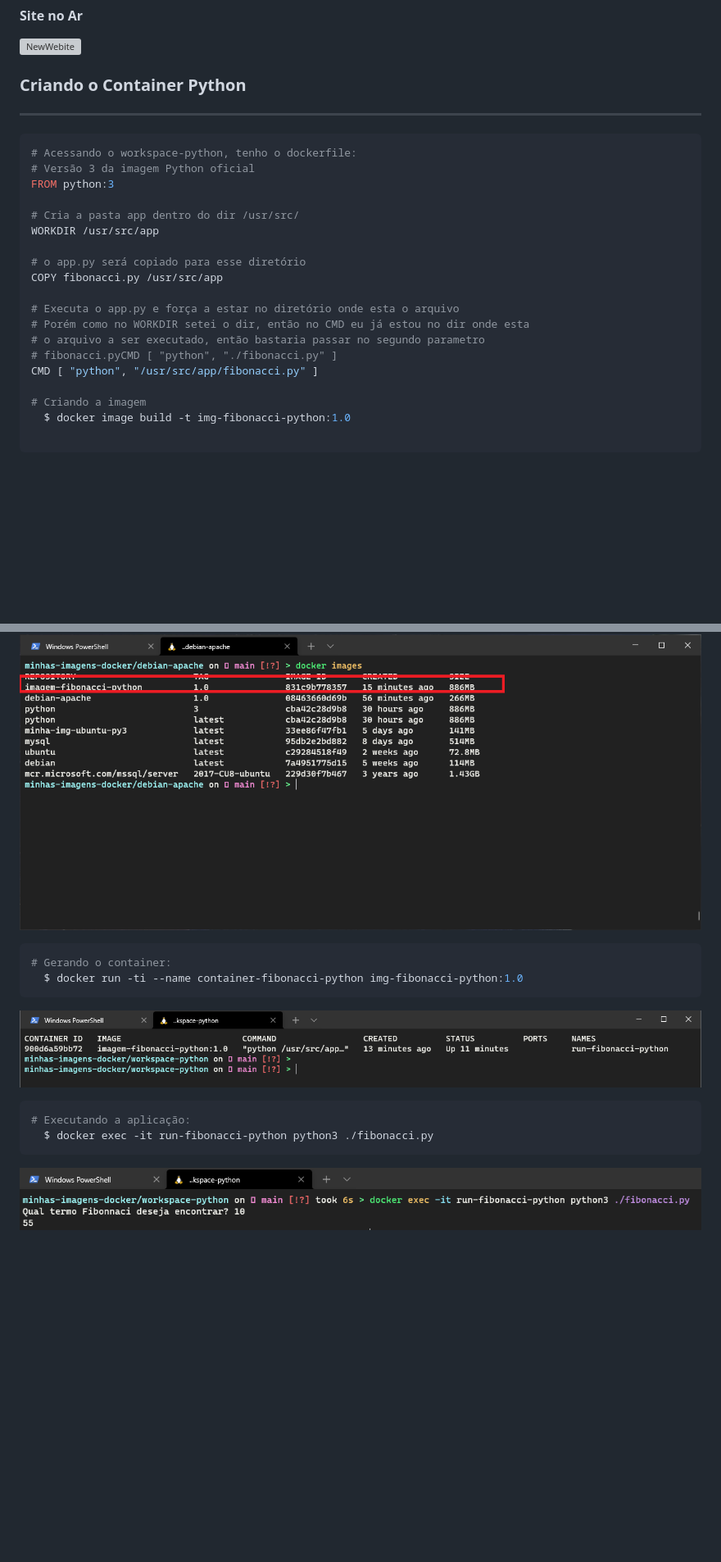
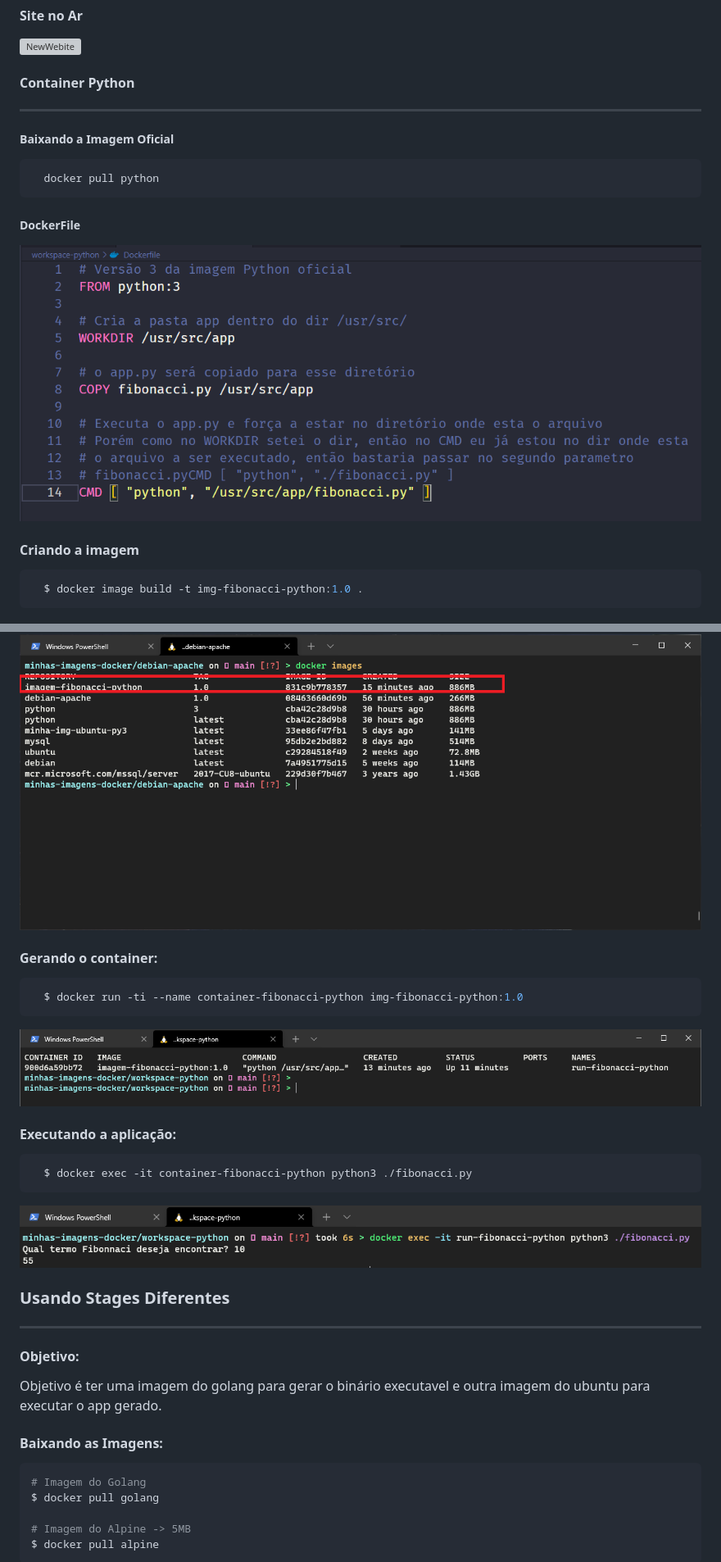
Before and after one commit to Douglasproglima/minhas-imagens-docker, a Markdown page: README.md, 2 parts joined by grey strips. Shown: that part at 82% size. Rendered like a GitHub page; pictures changed too: assets/images/2.1.png (added); blank space fills up the shorter version; grey boxes are pictures that could not be loaded.

Commit message:
Create new image Docker with golang

````diff
--- a/README.md
+++ b/README.md
@@ -165,40 +168,44 @@ Executando o procedimento acima, é gerado a imagem:
 #### Site no Ar
 ![NewWebite](./assets/images/2.png)
 
-### Criando o Container Python
+#### Container Python
 ---
+##### Baixando a Imagem Oficial
 ```sh
-# Acessando o workspace-python, tenho o dockerfile:
-# Versão 3 da imagem Python oficial
-FROM python:3
+  docker pull python
+```
+##### DockerFile
+![Dockerfile-python](./assets/images/2.1.png)
 
-# Cria a pasta app dentro do dir /usr/src/
-WORKDIR /usr/src/app
-
-# o app.py será copiado para esse diretório
-COPY fibonacci.py /usr/src/app
-
-# Executa o app.py e força a estar no diretório onde esta o arquivo
-# Porém como no WORKDIR setei o dir, então no CMD eu já estou no dir onde esta
-# o arquivo a ser executado, então bastaria passar no segundo parametro
-# fibonacci.pyCMD [ "python", "./fibonacci.py" ]
-CMD [ "python", "/usr/src/app/fibonacci.py" ]
-
-# Criando a imagem
-  $ docker image build -t img-fibonacci-python:1.0
-
+#### Criando a imagem
+```sh
+  $ docker image build -t img-fibonacci-python:1.0 .
 ```
 ![Image-Python](./assets/images/3.png)
 
+#### Gerando o container:
 ```sh
-# Gerando o container:
   $ docker run -ti --name container-fibonacci-python img-fibonacci-python:1.0
 ```
 ![Container-Python](./assets/images/4.png)
 
+#### Executando a aplicação:
 ```sh
-# Executando a aplicação:
-  $ docker exec -it run-fibonacci-python python3 ./fibonacci.py
+  $ docker exec -it container-fibonacci-python python3 ./fibonacci.py
 ```
 ![App-Fibonacci](./assets/images/5.png)
 
+### Usando Stages Diferentes
+---
+#### Objetivo:
+  Objetivo é ter uma imagem do golang para gerar o binário executavel e outra imagem do ubuntu para executar o app gerado.
+
+#### Baixando as Imagens:
+```sh
+# Imagem do Golang
+$ docker pull golang
+
+# Imagem do Alpine -> 5MB
+$ docker pull alpine
+```
+
````
Also changed, not shown: other parts of README.md (+23 -1 lines), assets/images/6.png (added), assets/images/7.png (added), assets/images/8.png (added), 2 other files.
